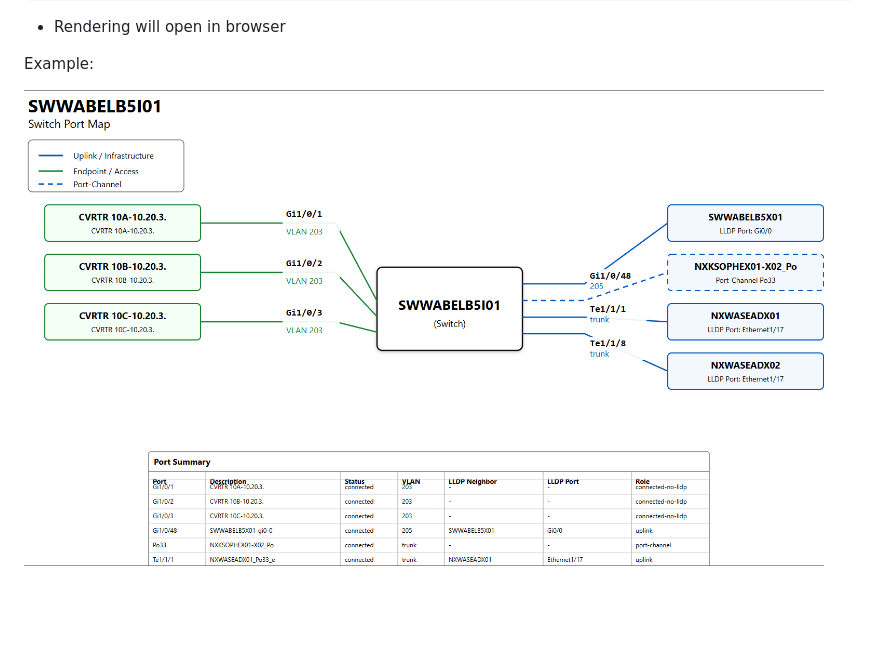
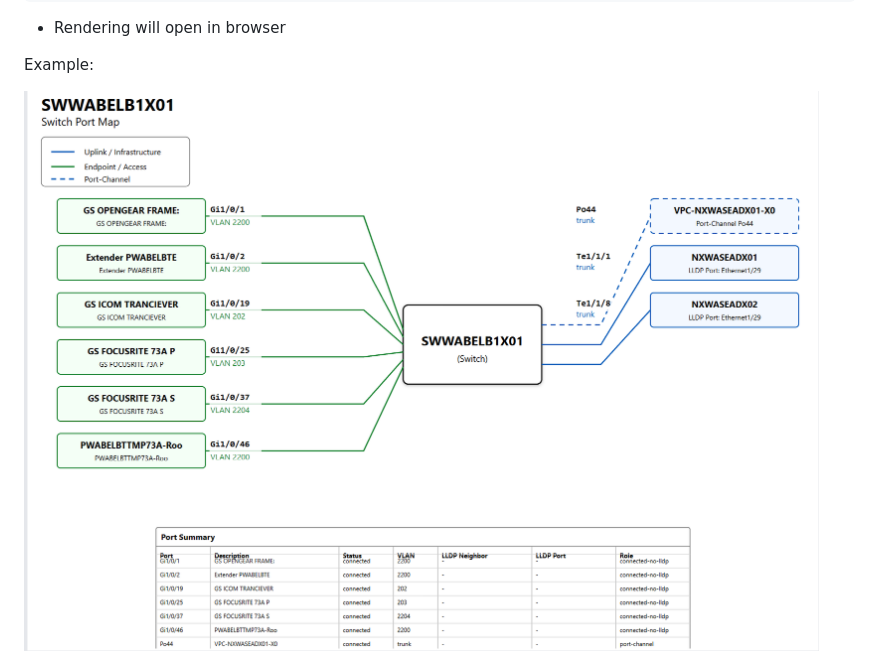
Before and after one commit to soyost/scripts, a Markdown page: topo_map/README.md, the part around the change. Rendered like a GitHub page; pictures changed too: images/switch-map-2.png (added); blank space fills up the shorter version.

Commit message:
update screenshot

```diff
--- a/topo_map/README.md
+++ b/topo_map/README.md
@@ -24,4 +24,4 @@ Wrote mapping\Switchname.csv
 
 Example:
 
-<img src="../images/switch-map-1.png" width="800" alt="Rendering In Browser">
+<img src="../images/switch-map-2.png" width="800" alt="Rendering In Browser">
```
Also changed, not shown: 1 other file.
